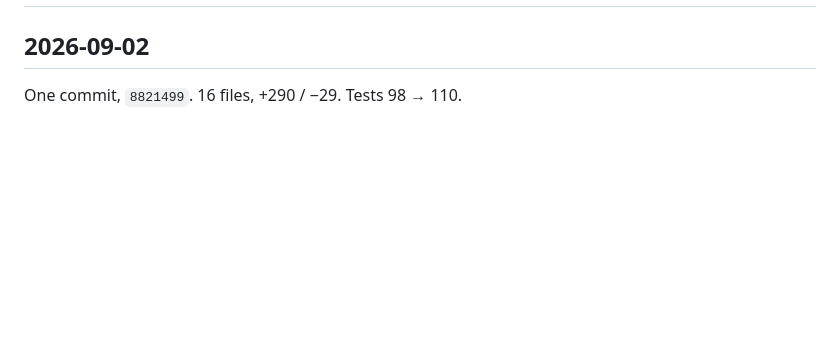
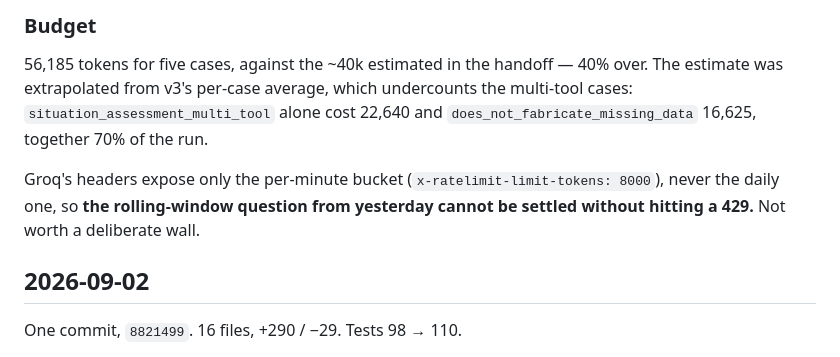
Before and after one commit to Ansul-S/reliefai, a Markdown page: CHANGELOG.md, the part around one of its changes. GitHub-like rendering; blank space fills up the shorter version.

```diff
--- a/CHANGELOG.md
+++ b/CHANGELOG.md
@@ -2,3 +68,13 @@
+### Budget
+
+56,185 tokens for five cases, against the ~40k estimated in the handoff — 40%
+over. The estimate was extrapolated from v3's per-case average, which
+undercounts the multi-tool cases: `situation_assessment_multi_tool` alone cost
+22,640 and `does_not_fabricate_missing_data` 16,625, together 70% of the run.
+
+Groq's headers expose only the per-minute bucket (`x-ratelimit-limit-tokens:
+8000`), never the daily one, so **the rolling-window question from yesterday
+cannot be settled without hitting a 429.** Not worth a deliberate wall.
 
 ## 2026-09-02
 
```
Also changed, not shown: other parts of CHANGELOG.md (+66 -0 lines).
